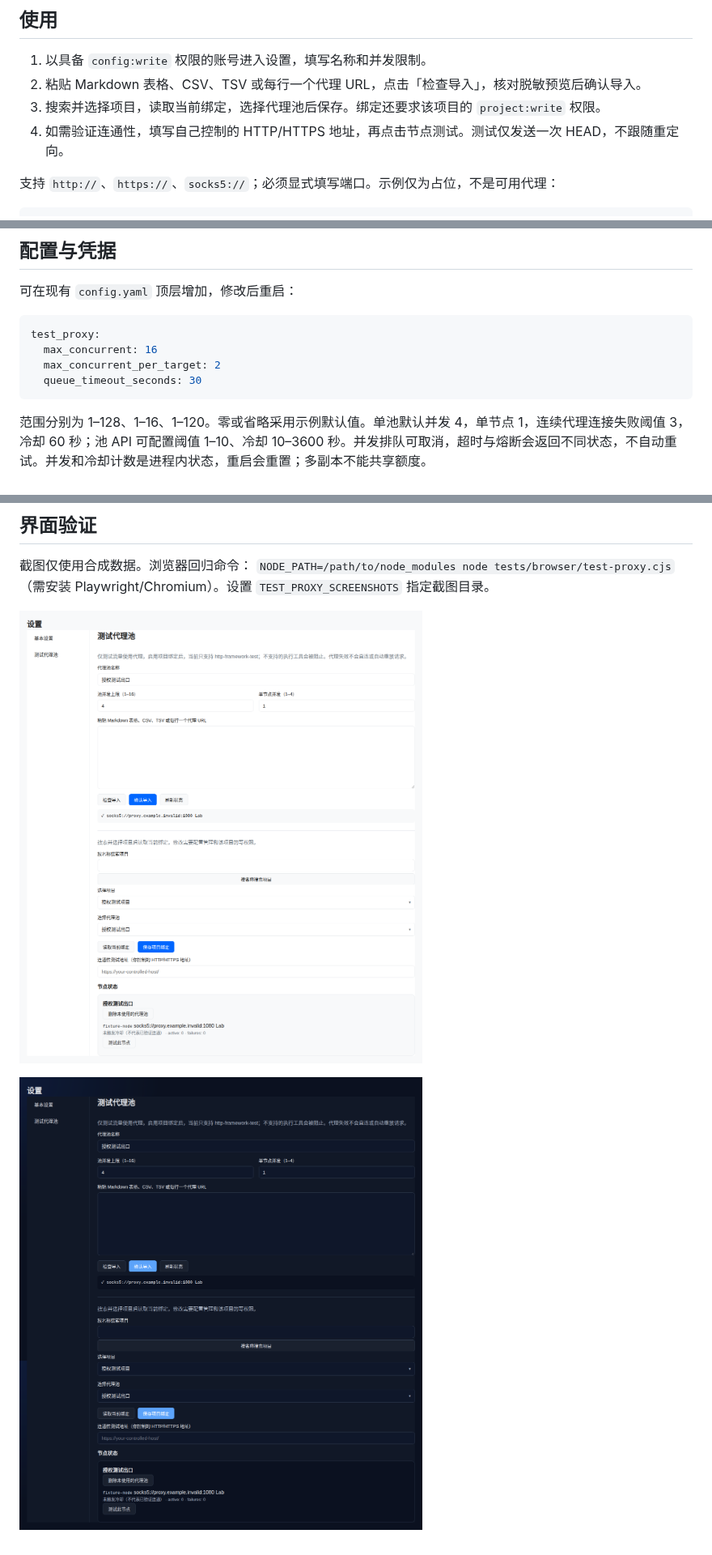
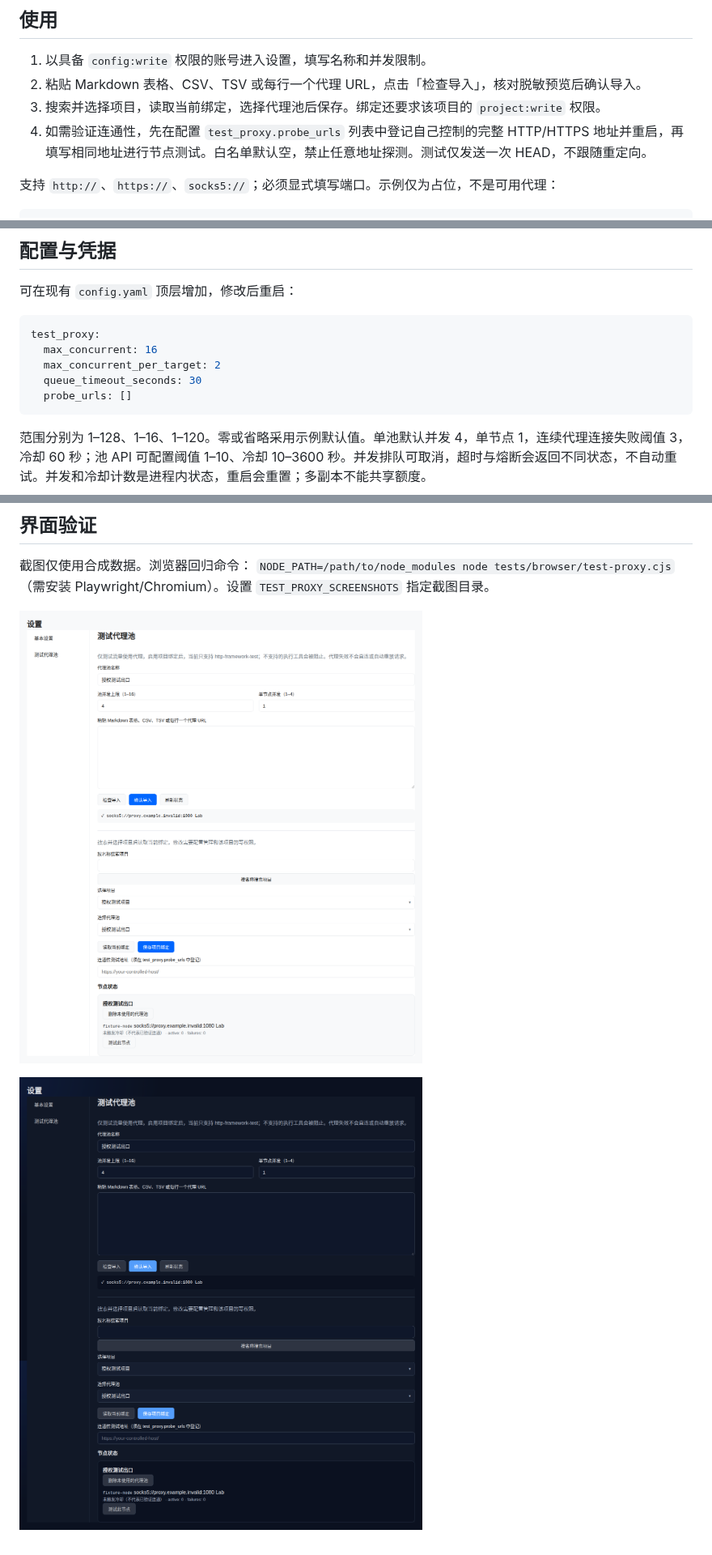
Before and after one commit to zwdemz/CyberStrikeAI-EV, a Markdown page: docs/zh-CN/test-proxy-pools.md, 3 parts joined by grey strips. Shown at 81% size. Rendered like a GitHub page; pictures changed too: images/test-proxy/dark.png, images/test-proxy/light.png.

````diff
--- a/docs/zh-CN/test-proxy-pools.md
+++ b/docs/zh-CN/test-proxy-pools.md
@@ -7,7 +7,7 @@
 1. 以具备 `config:write` 权限的账号进入设置，填写名称和并发限制。
 2. 粘贴 Markdown 表格、CSV、TSV 或每行一个代理 URL，点击「检查导入」，核对脱敏预览后确认导入。
 3. 搜索并选择项目，读取当前绑定，选择代理池后保存。绑定还要求该项目的 `project:write` 权限。
-4. 如需验证连通性，填写自己控制的 HTTP/HTTPS 地址，再点击节点测试。测试仅发送一次 HEAD，不跟随重定向。
+4. 如需验证连通性，先在配置 `test_proxy.probe_urls` 列表中登记自己控制的完整 HTTP/HTTPS 地址并重启，再填写相同地址进行节点测试。白名单默认空，禁止任意地址探测。测试仅发送一次 HEAD，不跟随重定向。
 
 支持 `http://`、`https://`、`socks5://`；必须显式填写端口。示例仅为占位，不是可用代理：
 
@@ -35,6 +35,7 @@ test_proxy:
   max_concurrent: 16
   max_concurrent_per_target: 2
   queue_timeout_seconds: 30
+  probe_urls: []
 ```
 
 范围分别为 1–128、1–16、1–120。零或省略采用示例默认值。单池默认并发 4，单节点 1，连续代理连接失败阈值 3，冷却 60 秒；池 API 可配置阈值 1–10、冷却 10–3600 秒。并发排队可取消，超时与熔断会返回不同状态，不自动重试。并发和冷却计数是进程内状态，重启会重置；多副本不能共享额度。
````
Also changed, not shown: docs/en-US/test-proxy-pools.md (+2 -1 lines), 7 other files.
